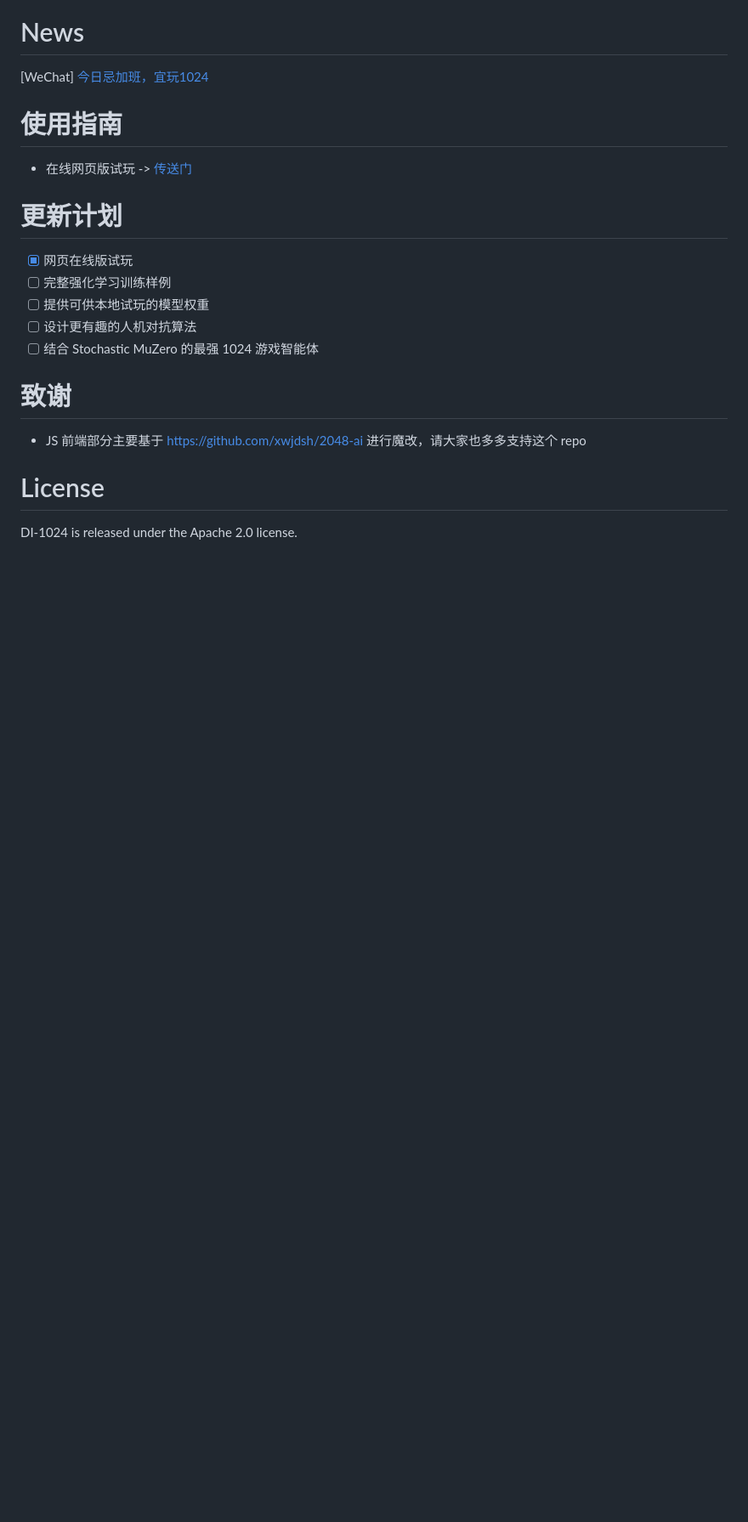
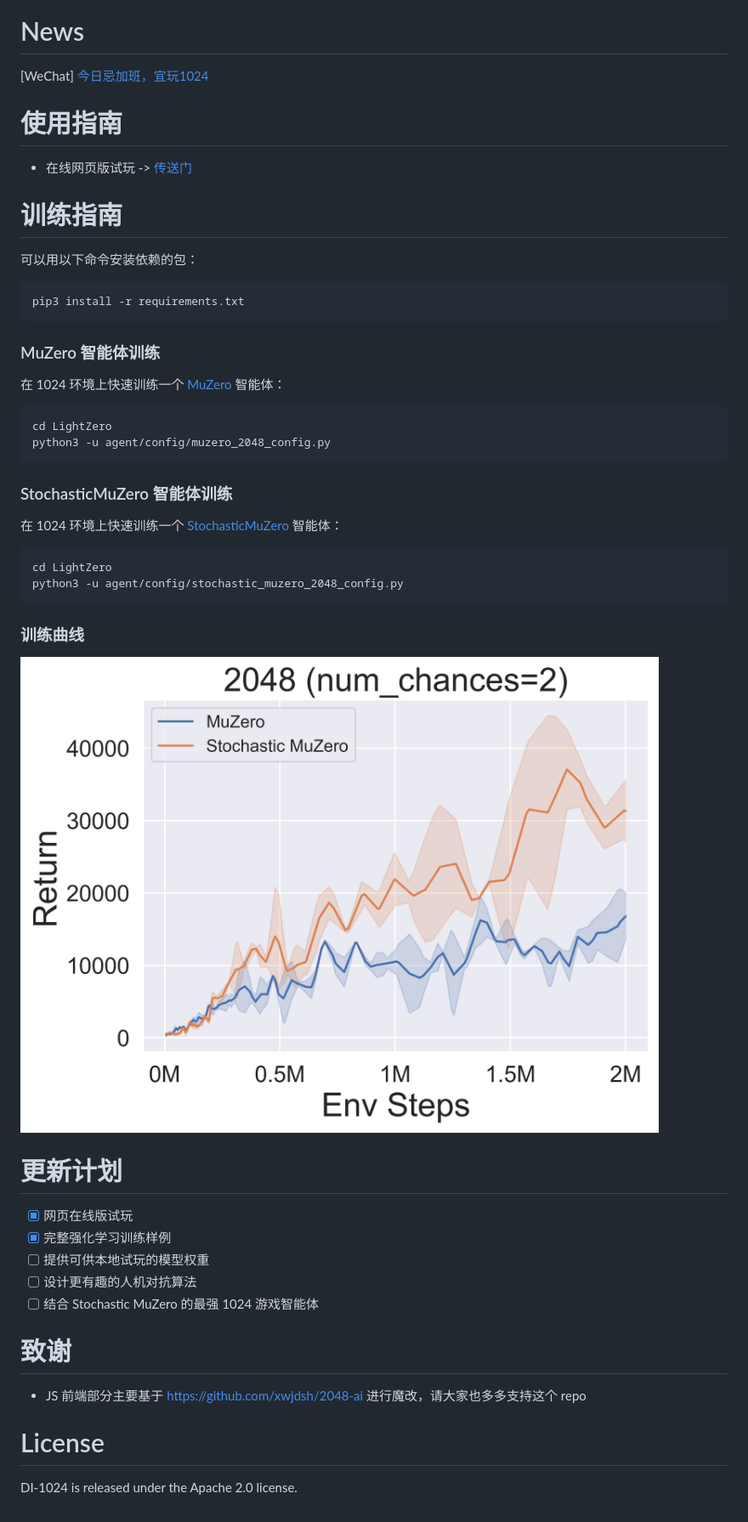
Before and after one commit to opendilab/DI-1024, a Markdown page: README.md, the part around the change printed below. Shown: that part at 85% size. Drawn GitHub-style; pictures changed too: assets/2048_benchmark.png (added); blank space fills up the shorter version.

Commit message:
feature(pu): add muzero and stochastic muzero configs for game_2048

````diff
--- a/README.md
+++ b/README.md
@@ -17,10 +17,41 @@ P.S.S. 想了解更多深度强化学习相关知识？快来 [DI-engine](https:
 
 - 在线网页版试玩 -> [传送门](https://opendilab.net/1024)
 
+# 训练指南
+
+可以用以下命令安装依赖的包：
+
+```bash
+pip3 install -r requirements.txt
+```
+
+### MuZero 智能体训练
+
+在 1024 环境上快速训练一个 [MuZero](https://github.com/opendilab/LightZero/blob/main/lzero/policy/muzero.py) 智能体：
+
+```bash
+cd LightZero
+python3 -u agent/config/muzero_2048_config.py
+```
+
+### StochasticMuZero 智能体训练
+
+在 1024 环境上快速训练一个 [StochasticMuZero](https://github.com/opendilab/LightZero/blob/main/lzero/policy/stochastic_muzero.py) 智能体：
+
+```bash
+cd LightZero
+python3 -u agent/config/stochastic_muzero_2048_config.py
+```
+
+### 训练曲线
+
+![img.png](assets/2048_benchmark.png)
+
+
 # 更新计划
 
 - [x] 网页在线版试玩
-- [ ] 完整强化学习训练样例
+- [x] 完整强化学习训练样例
 - [ ] 提供可供本地试玩的模型权重
 - [ ] 设计更有趣的人机对抗算法
 - [ ] 结合 Stochastic MuZero 的最强 1024 游戏智能体
````
Also changed, not shown: other parts of README.md (+1 -1 lines), 4 other files.
